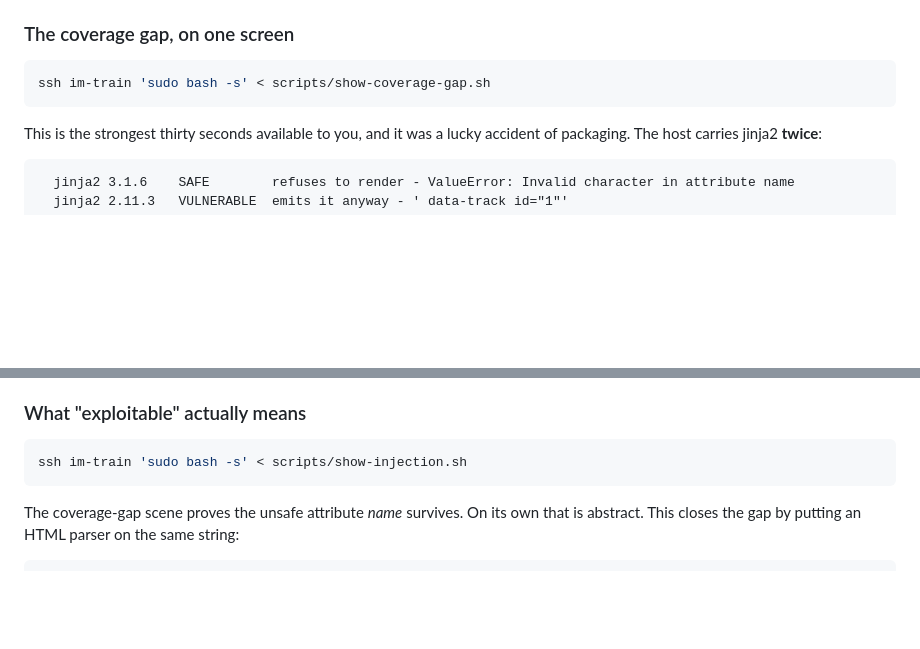
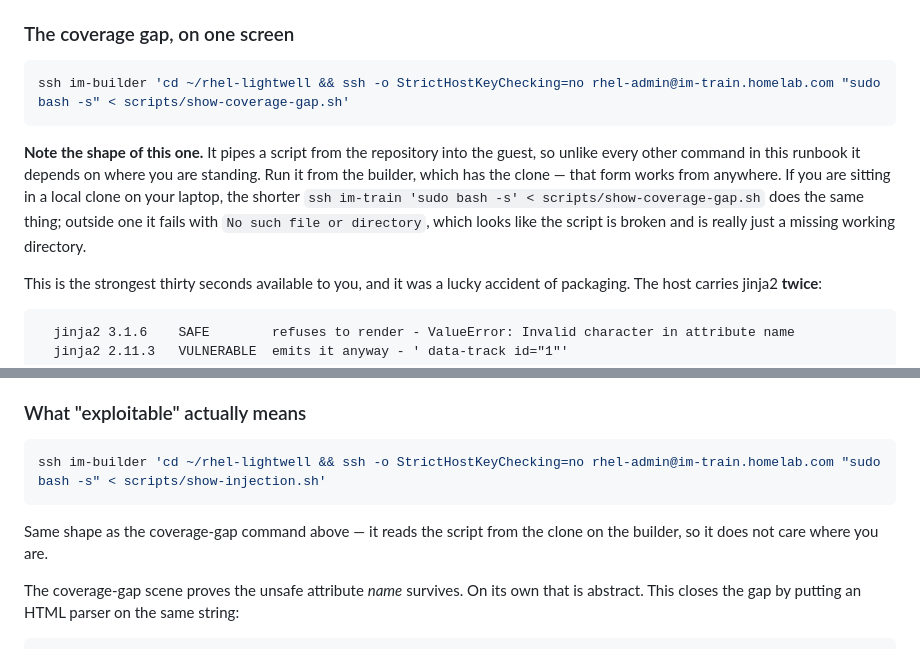
Before and after one commit to tichomir/rhel-lightwell, a Markdown page: RUNBOOK.md, 2 parts joined by grey strips. GitHub-like rendering; blank space fills up the shorter version.

Commit message:
RUNBOOK: the two Act 2 scenes depended on your working directory
These were the only 2 of 24 commands that read a file from a LOCAL clone
rather than running self-contained over ssh:

  ssh im-train 'sudo bash -s' < scripts/show-coverage-gap.sh

Driven from the builder, or from a laptop outside the clone, that fails with
'No such file or directory' - which reads as a broken script and is really a
missing working directory. And Act 2 opens with it, so it is the first thing
that breaks if you are not standing where the runbook silently assumed.

Both now read the script from the clone on the builder and ssh onward to the
guest, so they work from anywhere. The shorter local form is still documented
for when you ARE in a clone.

Verified both forms against the guest.

Co-Authored-By: Claude Opus 5 <noreply@anthropic.com>

````diff
--- a/RUNBOOK.md
+++ b/RUNBOOK.md
@@ -263,8 +263,17 @@ the whole premise.
 ### The coverage gap, on one screen
 
 ```bash
-ssh im-train 'sudo bash -s' < scripts/show-coverage-gap.sh
+ssh im-builder 'cd ~/rhel-lightwell && ssh -o StrictHostKeyChecking=no rhel-admin@im-train.homelab.com "sudo bash -s" < scripts/show-coverage-gap.sh'
 ```
+
+**Note the shape of this one.** It pipes a script from the repository into the
+guest, so unlike every other command in this runbook it depends on where you
+are standing. Run it from the builder, which has the clone — that form works
+from anywhere. If you are sitting in a local clone on your laptop, the shorter
+`ssh im-train 'sudo bash -s' < scripts/show-coverage-gap.sh` does the same
+thing; outside one it fails with `No such file or directory`, which looks like
+the script is broken and is really just a missing working directory.
+
 
 This is the strongest thirty seconds available to you, and it was a lucky
 accident of packaging. The host carries jinja2 **twice**:
@@ -333,8 +342,12 @@ exists. Check inside a repo-enabled RHEL 10 container.
 ### What "exploitable" actually means
 
 ```bash
-ssh im-train 'sudo bash -s' < scripts/show-injection.sh
+ssh im-builder 'cd ~/rhel-lightwell && ssh -o StrictHostKeyChecking=no rhel-admin@im-train.homelab.com "sudo bash -s" < scripts/show-injection.sh'
 ```
+
+Same shape as the coverage-gap command above — it reads the script from the
+clone on the builder, so it does not care where you are.
+
 
 The coverage-gap scene proves the unsafe attribute *name* survives. On its own
 that is abstract. This closes the gap by putting an HTML parser on the same
````
